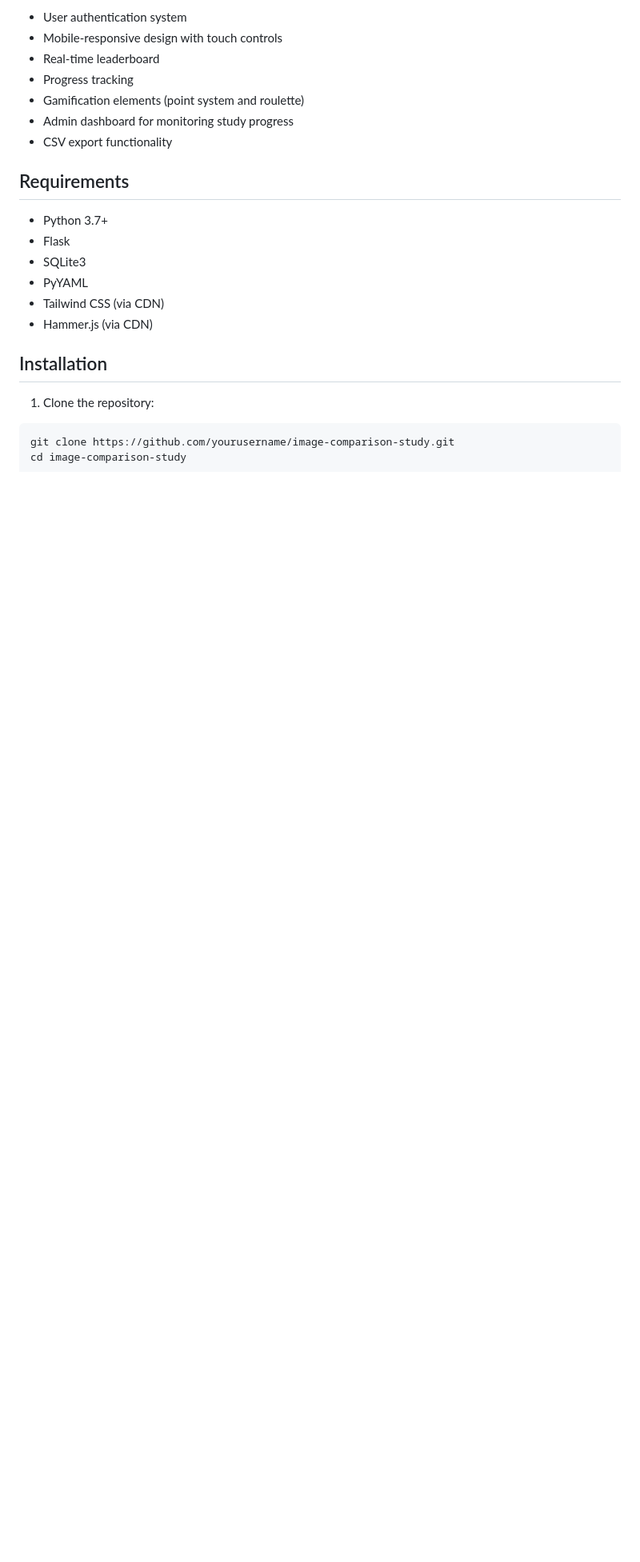
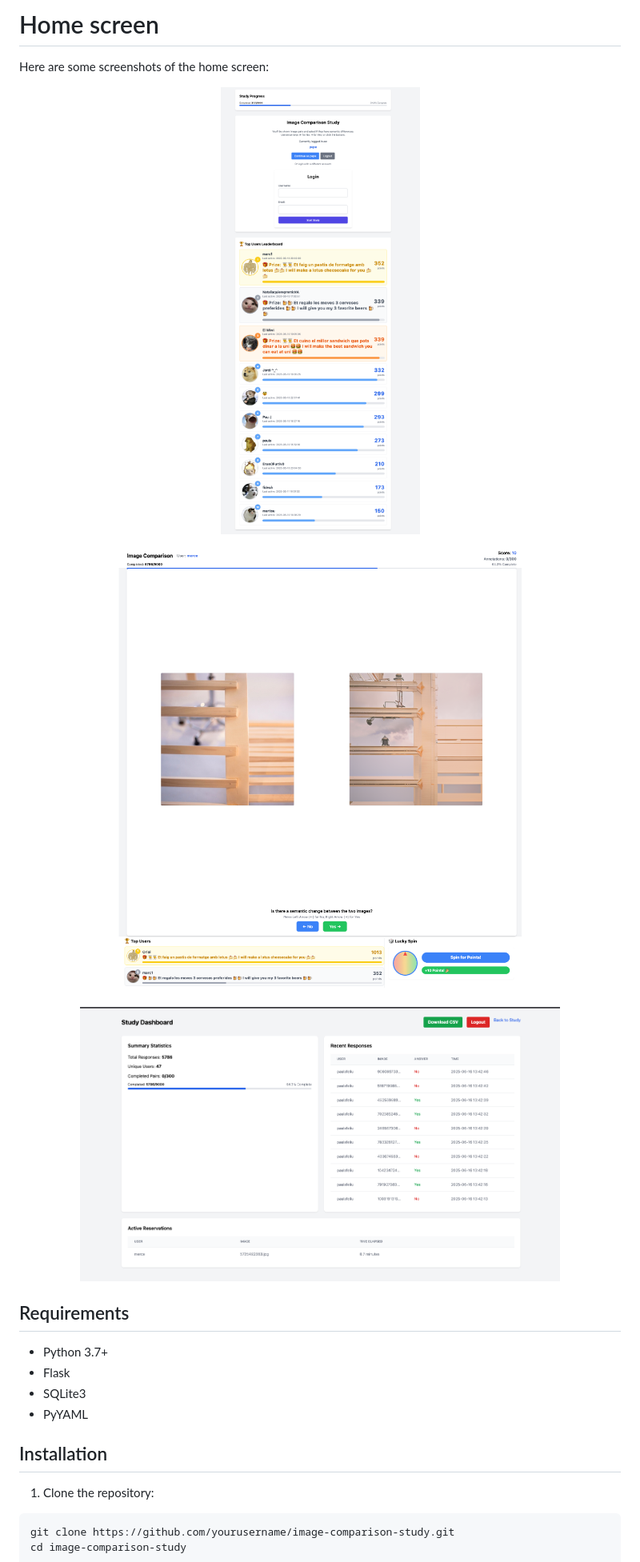
Before and after one commit to Haradai/FunUserStudy, a Markdown page: README.md, the part around the change printed below. Shown: that part at 80% size. GitHub-like rendering; pictures changed too: readme_imgs/Compare_screen.png (added), readme_imgs/dashboard.png (added), readme_imgs/home_screen.png (added); blank space fills up the shorter version.

```diff
--- a/README.md
+++ b/README.md
@@ -13,11 +13,18 @@ A web application for conducting image comparison studies, built with Flask and
 
-- User authentication system
-- Mobile-responsive design with touch controls
-- Real-time leaderboard
-- Progress tracking
-- Gamification elements (point system and roulette)
-- Admin dashboard for monitoring study progress
-- CSV export functionality
+# Home screen
+Here are some screenshots of the home screen:
+
+<p align="center">
+    <img src="readme_imgs/home_screen.png" alt="Home screen desktop" width="600"/>
+</p>
+
+<p align="center">
+    <img src="readme_imgs/Compare_screen.png" alt="Home screen mobile" width="600"/>
+</p>
+
+<p align="center">
+    <img src="readme_imgs/dashboard.png" alt="Home screen mobile" width="600"/>
+</p>
 
 ## Requirements
 
@@ -25,8 +32,6 @@ A web application for conducting image comparison studies, built with Flask and
 - Flask
 - SQLite3
 - PyYAML
-- Tailwind CSS (via CDN)
-- Hammer.js (via CDN)
 
 ## Installation
 
```
Also changed, not shown: other parts of README.md (+3 -3 lines).
